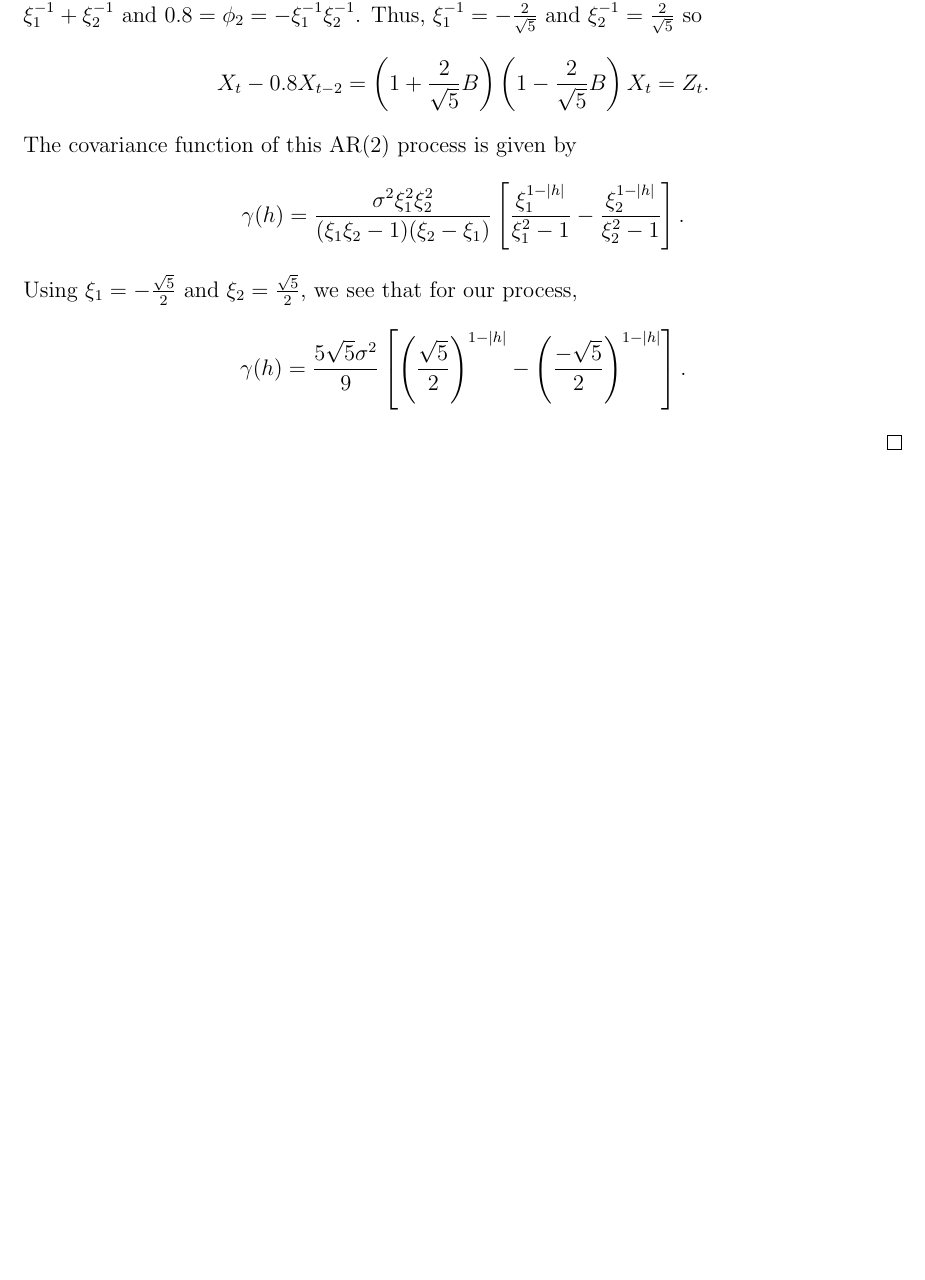
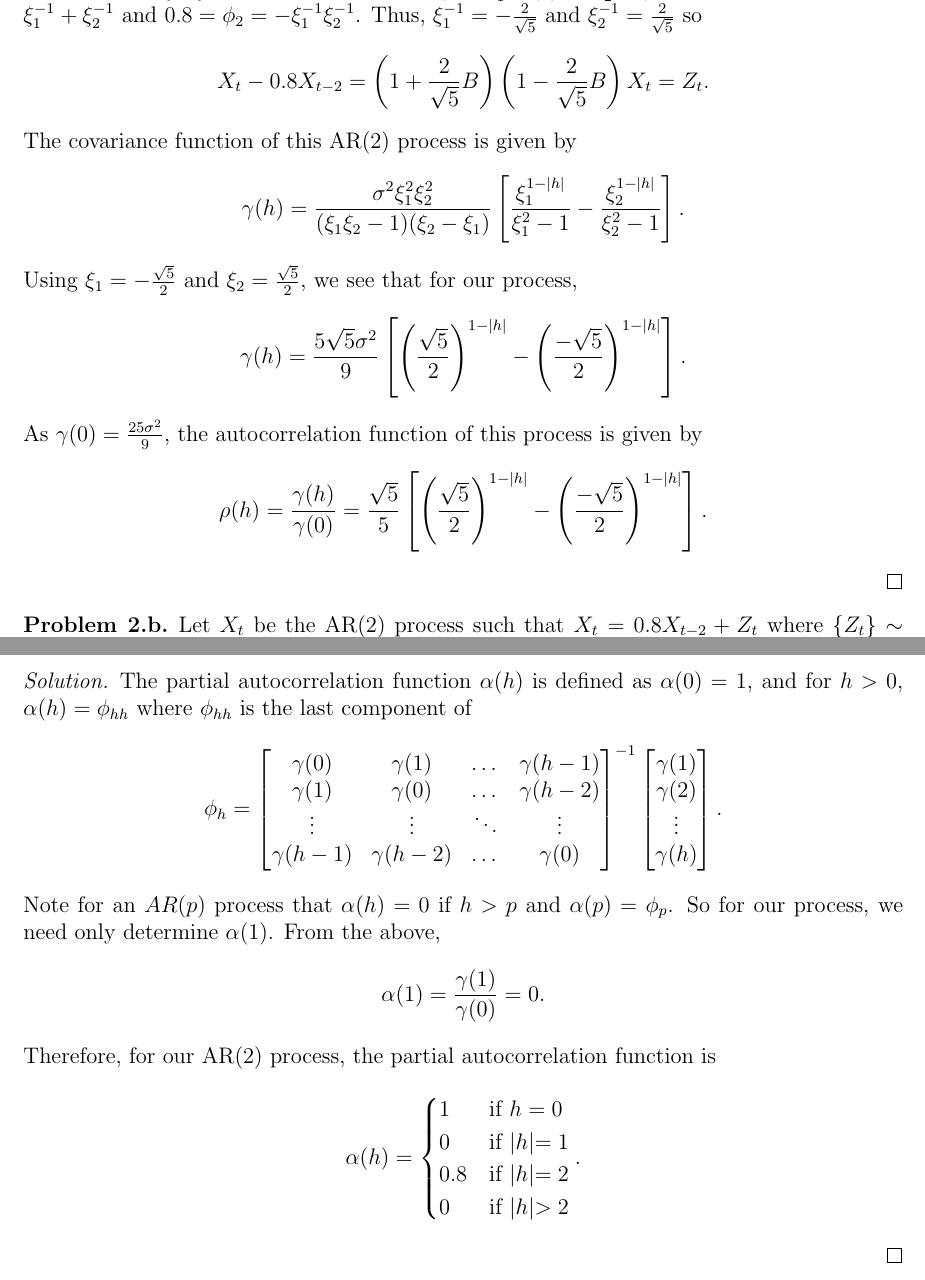
Before and after one commit to gammadistribution/gradschool, a LaTeX document (MATH634/midterm/midterm.tex): part of page 3 of 3 before the commit and two parts of pages 3 and 4 of 4 after it, the two joined at a grey line, cut so that both start at the same text, the shorter picture padded with empty space. Compiled offline with pdfLaTeX.

Commit message:
Finished problem 2.b for MATH634 midterm

```diff
--- a/MATH634/midterm/midterm.tex
+++ b/MATH634/midterm/midterm.tex
@@ -184,6 +184,51 @@
   \[
     \gamma(h) = \frac{5\sqrt{5}\sigma^2}{9}\left[\left(\frac{\sqrt{5}}{2}\right)^{1-|h|} - \left(\frac{-\sqrt{5}}{2}\right)^{1-|h|}\right].
   \]
+  As $\gamma(0) = \frac{25 \sigma^2}{9}$, the autocorrelation function of this process is given by
+  \[
+    \rho(h) = \frac{\gamma(h)}{\gamma(0)} = \frac{\sqrt{5}}{5}\left[\left(\frac{\sqrt{5}}{2}\right)^{1-|h|} - \left(\frac{-\sqrt{5}}{2}\right)^{1-|h|}\right].
+  \]
+\end{proof}
+
+
+\begin{custompbm}{2.b}
+  Let $X_t$ be the AR(2) process such that $X_t = 0.8X_{t-2} + Z_t$ where $\{Z_t\}\sim \text{WN}(0, \sigma^2)$.
+  Find the partial autocorrelation function of $X_t$.
+\end{custompbm}
+
+\begin{proof}
+  The partial autocorrelation function $\alpha(h)$ is defined as $\alpha(0) = 1$,
+  and for $h > 0$, $\alpha(h) = \phi_{hh}$ where $\phi_{hh}$ is the last component of
+  \[
+    \phi_h =
+    \begin{bmatrix}
+      \gamma(0) & \gamma(1) & \dots & \gamma(h-1) \\
+      \gamma(1) & \gamma(0) & \dots & \gamma(h-2) \\
+      \vdots & \vdots & \ddots & \vdots \\
+      \gamma(h - 1) & \gamma(h-2) & \dots & \gamma(0)
+    \end{bmatrix}^{-1}
+    \begin{bmatrix}
+      \gamma(1) \\
+      \gamma(2) \\
+      \vdots\\
+      \gamma(h) \\
+    \end{bmatrix}.
+  \]
+  Note for an $AR(p)$ process that $\alpha(h) = 0$ if $h > p$ and $\alpha(p) = \phi_p$. So for our process, we need only determine
+  $\alpha(1)$. From the above,
+  \[
+    \alpha(1) = \frac{\gamma(1)}{\gamma(0)} = 0.
+  \]
+  Therefore, for our AR(2) process, the partial autocorrelation function is
+  \[
+    \alpha(h) =
+    \begin{cases}
+      1 & \text{if $h = 0$}\\
+      0 & \text{if $|h| = 1$}\\
+      0.8 & \text{if $|h| = 2$} \\
+      0 & \text{if $|h| > 2$}
+    \end{cases}.
+  \]
 \end{proof}
 
 
```
Also changed, not shown: MATH634/midterm/midterm.pdf.
